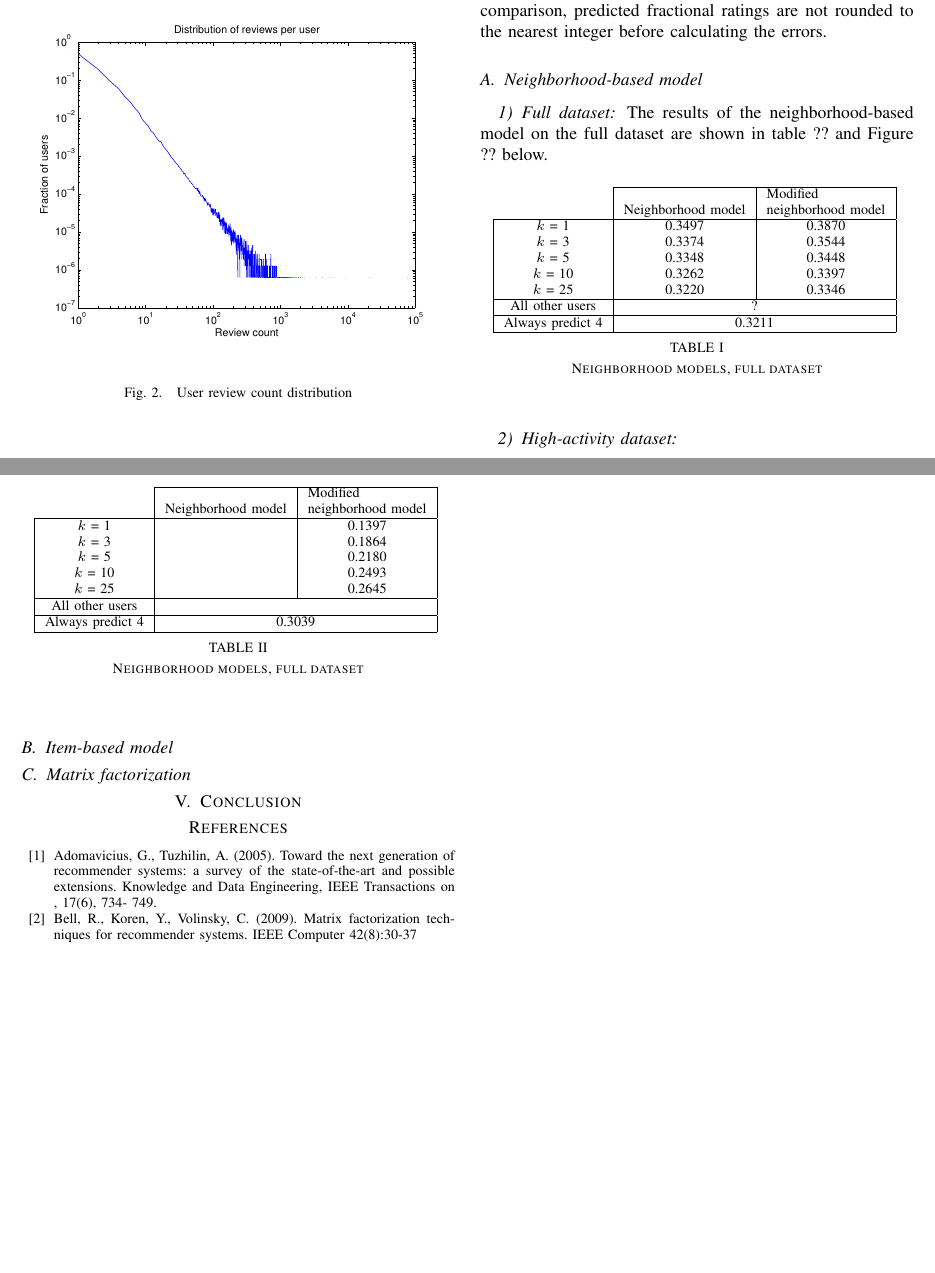
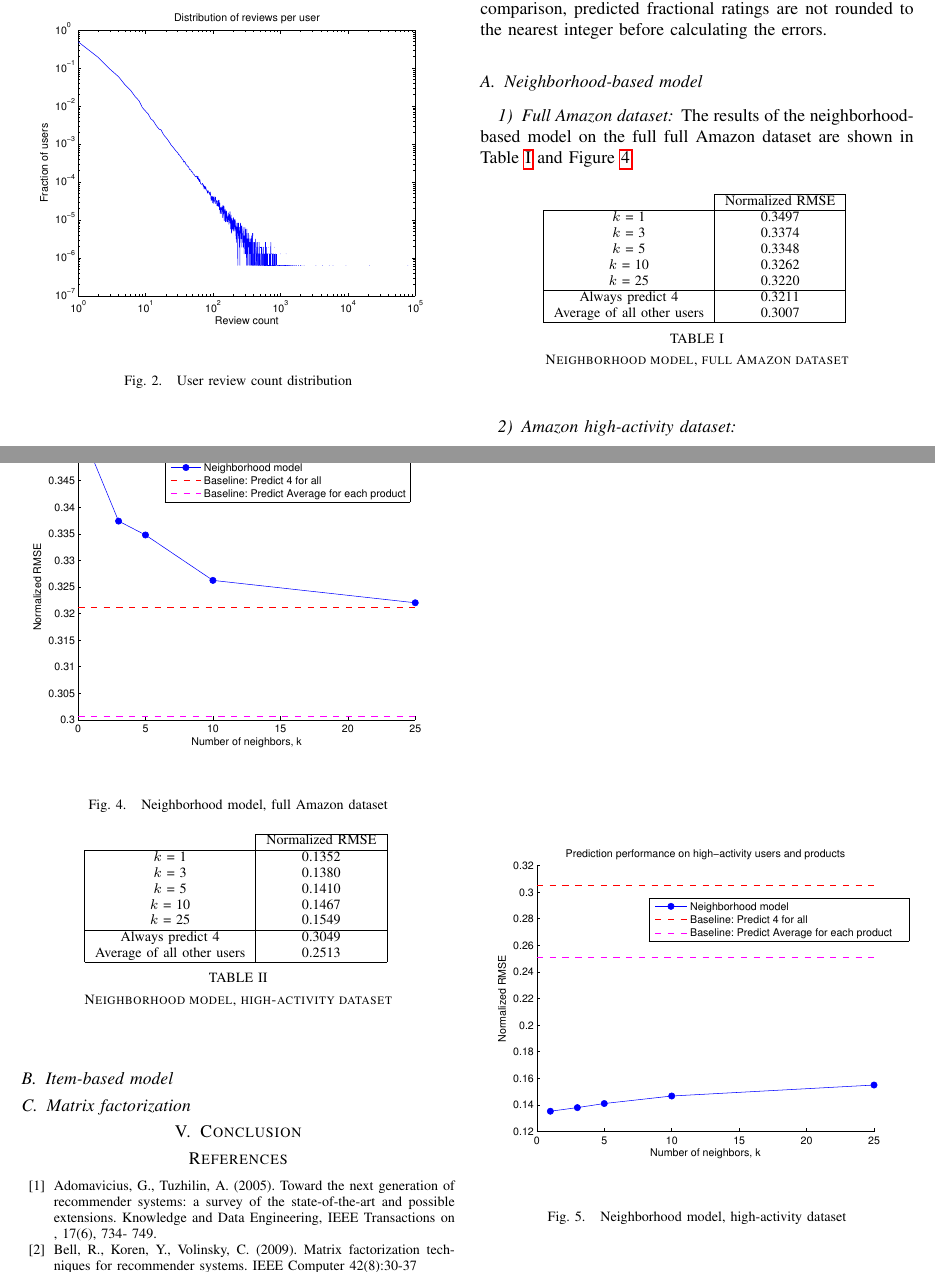
Before and after one commit to zahanm/amazonify, a LaTeX paper (writeup/report.tex): two parts of pages 2 and 3 of 3, joined at a grey line, cut so that both start at the same text, the shorter picture padded with empty space. Compiled offline with pdfLaTeX.

Commit message:
plotting for model 1

```diff
--- a/writeup/report.tex
+++ b/writeup/report.tex
@@ -177,55 +177,64 @@ fractional ratings are not rounded to the nearest integer before calculating
 the errors.
 
 \subsection{Neighborhood-based model}
-\subsubsection{Full dataset}
-The results of the neighborhood-based model on the full dataset are shown in
-table ?? and Figure ?? below.
-
+\subsubsection{Full Amazon dataset}
+The results of the neighborhood-based model on the full full Amazon dataset
+are shown in Table \ref{table:modelone_full} and Figure \ref{fig:modelone_full}.
 
 \begin{table}[htb]
 \centering
-\begin{tabular}{|c|c|c|}
-\cline{2-3}
+\begin{tabular}{|c|c|}
+\cline{2-2}
 
-\multicolumn{1}{c|}{} & \vbox{\hbox{\strut Neighborhood model}}
-& \vbox{\hbox{\strut Modified }\hbox{\strut neighborhood model}} \tabularnewline \hline
-$k$ = 1 & 0.3497 & 0.3870 \tabularnewline
-$k$ = 3 &  0.3374 & 0.3544 \tabularnewline
-$k$ = 5 & 0.3348 & 0.3448 \tabularnewline
-$k$ = 10 & 0.3262 & 0.3397 \tabularnewline
-$k$ = 25  & 0.3220 & 0.3346 \tabularnewline
+\multicolumn{1}{c|}{}  & {Normalized RMSE} \tabularnewline \hline
+$k$ = 1 & 0.3497  \tabularnewline
+$k$ = 3 &  0.3374 \tabularnewline
+$k$ = 5 & 0.3348  \tabularnewline
+$k$ = 10 & 0.3262  \tabularnewline
+$k$ = 25  & 0.3220  \tabularnewline
 \hline
-All other users & \multicolumn{2}{|c|}{?}  \tabularnewline
-\hline
-Always predict 4 & \multicolumn{2}{|c|}{0.3211}  \tabularnewline
+Always predict 4 & 0.3211 \tabularnewline
+Average of all other users & 0.3007 \tabularnewline
+
 \hline
 \end{tabular}
-\caption{Neighborhood models, full dataset}
+\caption{Neighborhood model, full Amazon dataset}
+\label{table:modelone_full}
 \end{table}
 
-\subsubsection{High-activity dataset}
+\begin{figure}[h]
+\includegraphics[scale=0.6]{images/modelone_full.pdf}
+\caption{Neighborhood model, full Amazon dataset}
+\label{fig:modelone_full}
+\end{figure}
 
+
+\subsubsection{Amazon high-activity dataset}
 \begin{table}[htb]
 \centering
-\begin{tabular}{|c|c|c|}
-\cline{2-3}
+\begin{tabular}{|c|c|}
+\cline{2-2}
 
-\multicolumn{1}{c|}{} & \vbox{\hbox{\strut Neighborhood model}}
-& \vbox{\hbox{\strut Modified }\hbox{\strut neighborhood model}} \tabularnewline \hline
-$k$ = 1 &  & 0.1397 \tabularnewline
-$k$ = 3 &  & 0.1864 \tabularnewline
-$k$ = 5 &  & 0.2180 \tabularnewline
-$k$ = 10 & & 0.2493 \tabularnewline
-$k$ = 25  &  & 0.2645 \tabularnewline
+\multicolumn{1}{c|}{}  & {Normalized RMSE} \tabularnewline \hline
+$k$ = 1 & 0.1352  \tabularnewline
+$k$ = 3 & 0.1380 \tabularnewline
+$k$ = 5 &  0.1410 \tabularnewline
+$k$ = 10 &  0.1467 \tabularnewline
+$k$ = 25  &  0.1549 \tabularnewline
 \hline
-All other users & \multicolumn{2}{|c|}{}  \tabularnewline
-\hline
-Always predict 4 & \multicolumn{2}{|c|}{0.3039}  \tabularnewline
+Always predict 4 & 0.3049 \tabularnewline
+Average of all other users & 0.2513 \tabularnewline
 \hline
 \end{tabular}
-\caption{Neighborhood models, full dataset}
+\caption{Neighborhood model, high-activity dataset}
+\label{table:modelone_subset}
 \end{table}
 
+\begin{figure}[h]
+\includegraphics[scale=0.6]{images/modelone_subset.pdf}
+\caption{Neighborhood model, high-activity dataset}
+\label{fig:modelone_subset}
+\end{figure}
 
 \subsection{Item-based model}
 \subsection{Matrix factorization}
```
Also changed, not shown: writeup/images/modelone_full.pdf (added), writeup/images/modelone_subset.pdf (added), 1 other file.
